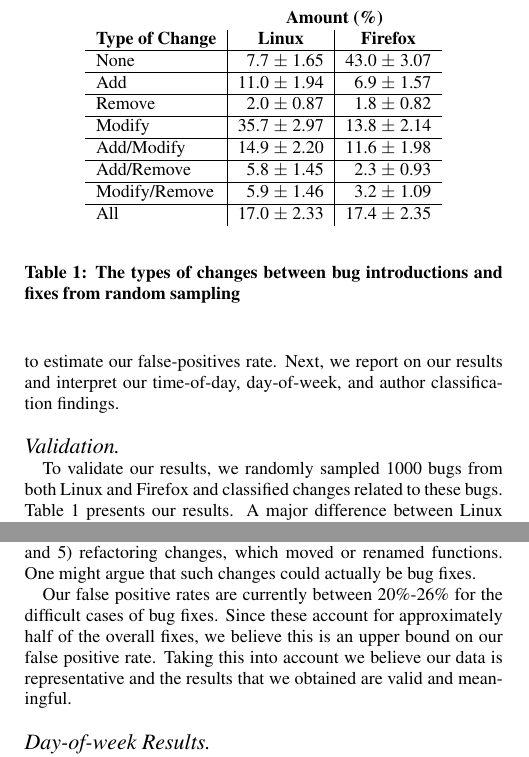
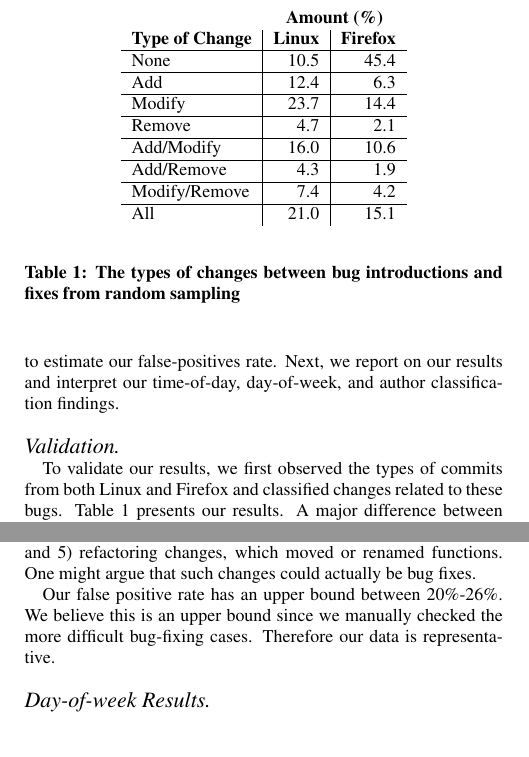
Before and after one commit to eyolfson/scc, a LaTeX paper (msr-2010/paper.tex, which reads msr-2010/results.tex): two parts of the columns of page 2 of 6, joined at a grey line, cut so that both start at the same text, the shorter picture padded with empty space. Compiled offline with pdfLaTeX.

Commit message:
Reverted results.

```diff
--- a/msr-2010/results.tex
+++ b/msr-2010/results.tex
@@ -7,7 +7,7 @@
 our time-of-day, day-of-week, and author classification findings.
 
 \paragraph{Validation}
-To validate our results, we randomly sampled 1000 bugs from both Linux
+To validate our results, we first observed the types of commits from both Linux
 and Firefox and classified changes related to these bugs.
 % more detail!
 Table~\ref{tbl-changes} presents our results. A major difference
@@ -27,21 +27,21 @@
 \multicolumn{1}{c}{} & \multicolumn{2}{c}{\textbf{Amount (\%)}} \\
 \textbf{Type of Change} & \multicolumn{1}{c|}{\textbf{Linux}} & \multicolumn{1}{c}{\textbf{Firefox}}\\
 \hline
-None          &  7.7 $\pm$ 1.65 & 43.0 $\pm$ 3.07\\
+None          & 10.5 & 45.4\\
 \hline
-Add           & 11.0 $\pm$ 1.94 & 6.9 $\pm$ 1.57\\
+Add           & 12.4 &  6.3\\
 \hline
-Remove        &  2.0 $\pm$ 0.87 & 1.8 $\pm$ 0.82\\
+Modify        & 23.7 & 14.4\\
 \hline
-Modify        & 35.7 $\pm$ 2.97 & 13.8 $\pm$ 2.14\\
+Remove        &  4.7 &  2.1\\
 \hline
-Add/Modify    & 14.9 $\pm$ 2.20 & 11.6 $\pm$ 1.98\\
+Add/Modify    & 16.0 & 10.6\\
 \hline
-Add/Remove    &  5.8 $\pm$ 1.45 & 2.3 $\pm$ 0.93\\
+Add/Remove    &  4.3 &  1.9\\
 \hline
-Modify/Remove &  5.9 $\pm$ 1.46 & 3.2 $\pm$ 1.09 \\
+Modify/Remove &  7.4 &  4.2\\
 \hline
-All           & 17.0 $\pm$ 2.33 & 17.4 $\pm$ 2.35\\
+All           & 21.0 & 15.1\\
 \end{tabular}
 \end{center}
 \caption{The types of changes between bug introductions and fixes from random sampling}
@@ -76,13 +76,9 @@
 
 % we didn't say what blame means.
 
-Our false positive rates are currently between 20\%-26\% for the
-difficult cases of bug fixes. Since these account for approximately
-half of the overall fixes, we believe this is an upper bound on our
-false positive rate. Taking this into account we believe our data is
-representative and the results that we obtained are valid and meaningful.
-
-% I don't understand this paragraph.
+Our false positive rate has an upper bound between 20\%-26\%. We
+believe this is an upper bound since we manually checked the more
+difficult bug-fixing cases. Therefore our data is representative.
 
 \begin{figure}
 \begin{center}
```
